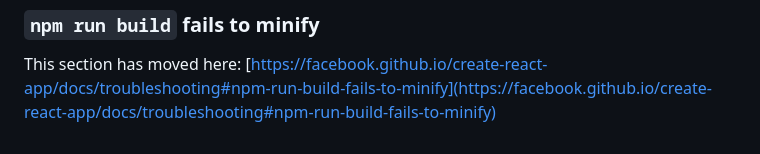
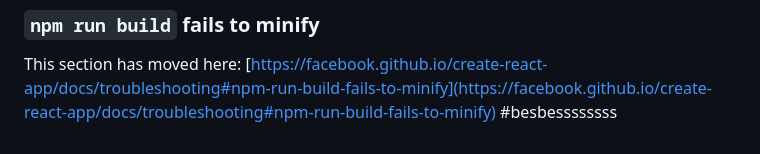
Before and after one commit to waelgharsalliii/AppProject, a Markdown page: catchapp/frontend/README.md, the part around the change. Drawn GitHub-style.

Commit message:
new branch

```diff
--- a/catchapp/frontend/README.md
+++ b/catchapp/frontend/README.md
@@ -68,3 +68,4 @@ This section has moved here: [https://facebook.github.io/create-react-app/docs/d
 ### `npm run build` fails to minify
 
 This section has moved here: [https://facebook.github.io/create-react-app/docs/troubleshooting#npm-run-build-fails-to-minify](https://facebook.github.io/create-react-app/docs/troubleshooting#npm-run-build-fails-to-minify)
+#besbessssssss
```
